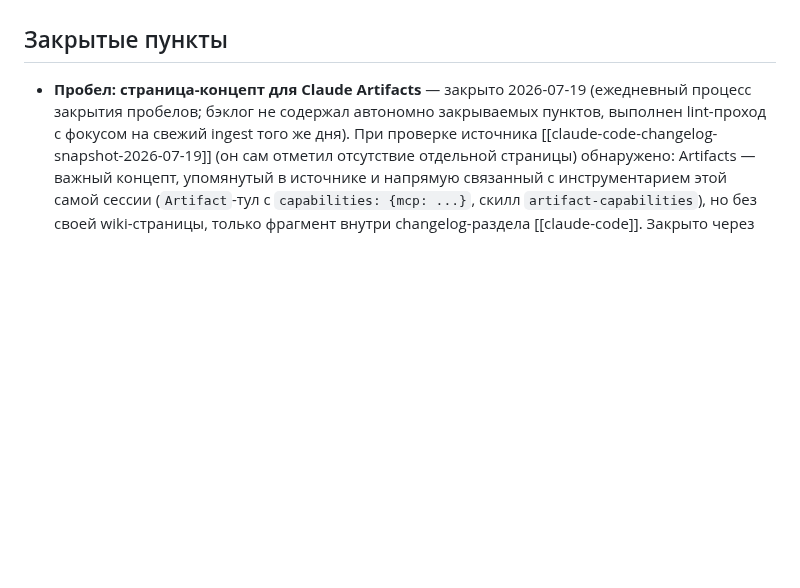
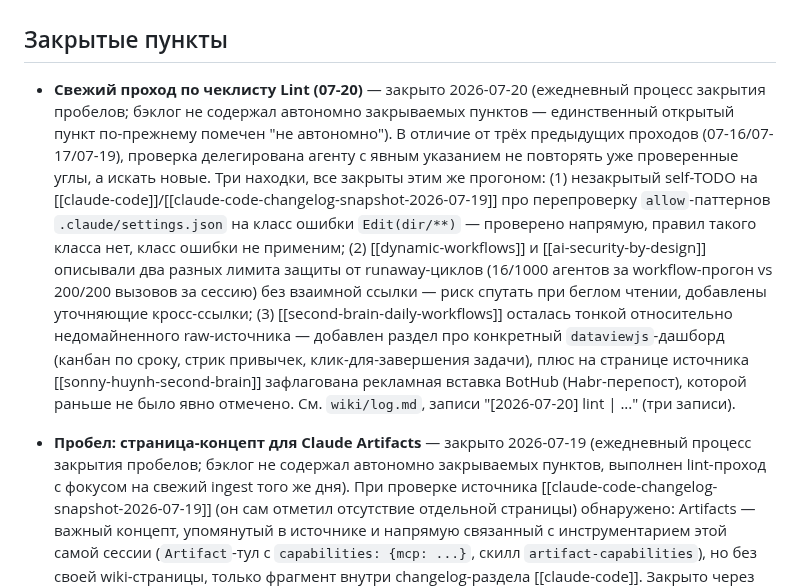
Before and after one commit to Gshin-droid/llm-wiki, a Markdown page: wiki/gaps-backlog.md, the part around the change. GitHub-like rendering; blank space fills up the shorter version.

Commit message:
lint: обновить gaps-backlog.md по итогам прохода 07-20

```diff
--- a/wiki/gaps-backlog.md
+++ b/wiki/gaps-backlog.md
@@ -11,6 +11,8 @@ Living-чеклист для ежедневного автономного пр
   Дополнение (2026-07-19, прогон закрытия пробелов): в этот раз бэклог тоже был фактически пуст (единственный пункт — этот же, помеченный "не автономно"), но lint-проход при наличии свежего ingest того же дня (разведчик нашёл [[claude-code-changelog-snapshot-2026-07-19]]) дал содержательную находку — см. закрытый пункт ниже про [[claude-artifacts]]. Это слабый аргумент в пользу варианта (а)/смежного наблюдения: продуктивность lint-прохода коррелирует с наличием свежих источников за период, а не является нулевой сама по себе — но двух точек данных недостаточно для вывода, решение по-прежнему за пользователем.
 
 ## Закрытые пункты
+
+- **Свежий проход по чеклисту Lint (07-20)** — закрыто 2026-07-20 (ежедневный процесс закрытия пробелов; бэклог не содержал автономно закрываемых пунктов — единственный открытый пункт по-прежнему помечен "не автономно"). В отличие от трёх предыдущих проходов (07-16/07-17/07-19), проверка делегирована агенту с явным указанием не повторять уже проверенные углы, а искать новые. Три находки, все закрыты этим же прогоном: (1) незакрытый self-TODO на [[claude-code]]/[[claude-code-changelog-snapshot-2026-07-19]] про перепроверку `allow`-паттернов `.claude/settings.json` на класс ошибки `Edit(dir/**)` — проверено напрямую, правил такого класса нет, класс ошибки не применим; (2) [[dynamic-workflows]] и [[ai-security-by-design]] описывали два разных лимита защиты от runaway-циклов (16/1000 агентов за workflow-прогон vs 200/200 вызовов за сессию) без взаимной ссылки — риск спутать при беглом чтении, добавлены уточняющие кросс-ссылки; (3) [[second-brain-daily-workflows]] осталась тонкой относительно недомайненного raw-источника — добавлен раздел про конкретный `dataviewjs`-дашборд (канбан по сроку, стрик привычек, клик-для-завершения задачи), плюс на странице источника [[sonny-huynh-second-brain]] зафлагована рекламная вставка BotHub (Habr-перепост), которой раньше не было явно отмечено. См. `wiki/log.md`, записи "[2026-07-20] lint | ..." (три записи).
 
 - **Пробел: страница-концепт для Claude Artifacts** — закрыто 2026-07-19 (ежедневный процесс закрытия пробелов; бэклог не содержал автономно закрываемых пунктов, выполнен lint-проход с фокусом на свежий ingest того же дня). При проверке источника [[claude-code-changelog-snapshot-2026-07-19]] (он сам отметил отсутствие отдельной страницы) обнаружено: Artifacts — важный концепт, упомянутый в источнике и напрямую связанный с инструментарием этой самой сессии (`Artifact`-тул с `capabilities: {mcp: ...}`, скилл `artifact-capabilities`), но без своей wiki-страницы, только фрагмент внутри changelog-раздела [[claude-code]]. Закрыто через официальную документацию `code.claude.com/docs/en/artifacts` (первоисточник; `support.claude.com` и `claude.com/blog` вернули 403 при прямом фетче, как и в прошлом закрытом пункте про биллинг Agent SDK — обойдено поиском прямого URL официальной страницы `code.claude.com`). Создана [[claude-artifacts]] (доступность, создание/шаринг/версии, механика MCP-коннекторов зрителя, ограничения страницы, управление на уровне организации). Найден и явно помечен нюанс, отсутствовавший в исходном ingest-снапшоте: **артефакт с MCP-коннекторами нельзя опубликовать по публичной ссылке ни на одном тарифе** — не противоречие, а уточнение источника. Обновлены [[claude-code]] и [[claude-code-changelog-snapshot-2026-07-19]] (кросс-ссылки).
 
```
